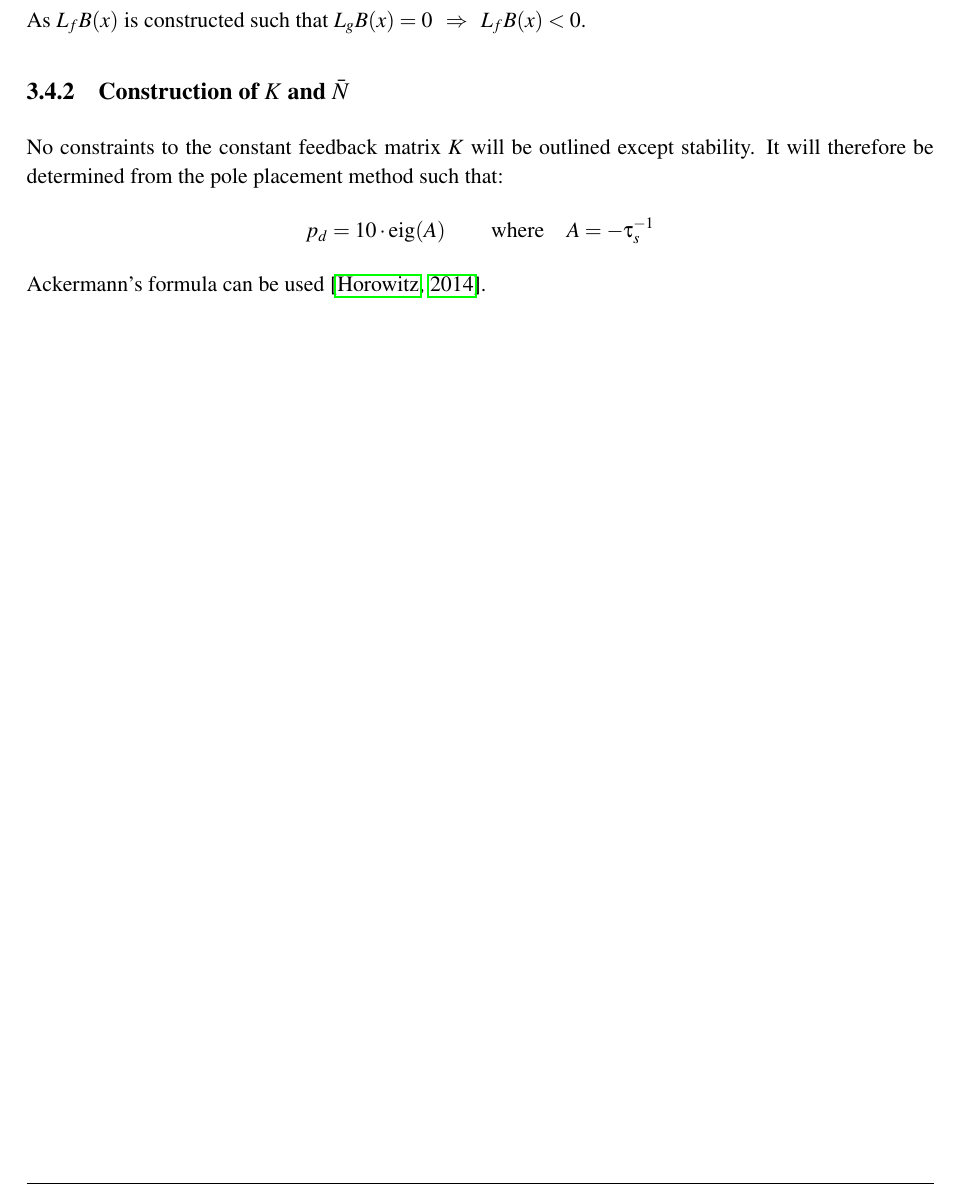
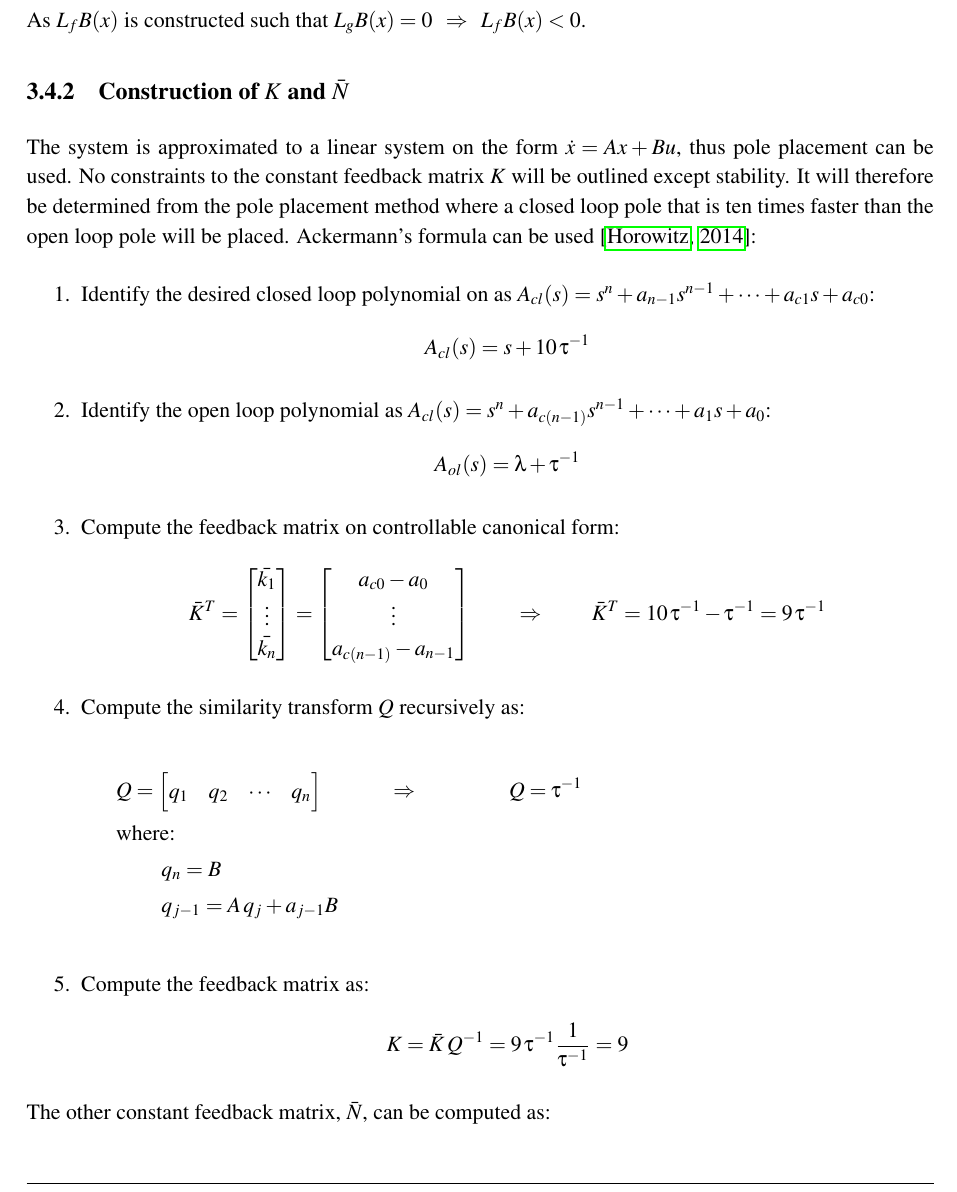
Before and after one commit to ChristianLykkegaard/da-Vinci, a LaTeX thesis (report/DaVinci_main.tex, which reads report/safe_robotic_surgery.tex): part of page 25 of 56, cut so that both start at the same text. Compiled offline with pdfLaTeX.

Commit message:
K determined

```diff
--- a/report/safe_robotic_surgery.tex
+++ b/report/safe_robotic_surgery.tex
@@ -189,8 +189,53 @@ L_{f_{cl}}B(x) = L_fB(x) + L_gB(x)\cdot 0 = L_fB(x)
 \end{flalign*}
 As $L_fB(x)$ is constructed such that $L_gB(x) = 0 \hspace{0.15cm} \Rightarrow \hspace{0.15cm} L_fB(x) < 0 $.
 \subsection{Construction of $K$ and $\bar{N}$}
-No constraints to the constant feedback matrix $K$ will be outlined except stability. It will therefore be determined from the pole placement method such that:
+The system is approximated to a linear system on the form $\dot{x}=Ax+Bu$, thus pole placement can be used. No constraints to the constant feedback matrix $K$ will be outlined except stability. It will therefore be determined from the pole placement method where a closed loop pole that is ten times faster than the open loop pole will be placed. Ackermann's formula can be used \citep{bib:acker}:
+\begin{enumerate}
+\item Identify the desired closed loop polynomial on as $A_{cl}(s) = s^n + a_{n-1}s^{n-1}  +  \cdots + a_ {c1}s + a_{c0}$:
 \begin{flalign*}
-p_d = 10\cdot \text{eig}(A) \kk \text{where \mm $A = -\tau_s^{-1}$}
+A_{cl}(s) = s + 10\,\tau^{-1}
 \end{flalign*}
-Ackermann's formula can be used \citep{bib:acker}.
+\item Identify the open loop polynomial as $A_{cl}(s) = s^n + a_{c(n-1)}s^{n-1} +  \cdots + a_1s + a_0$:
+\begin{flalign*}
+A_{ol}(s) = \lambda + \tau^{-1}
+\end{flalign*}
+\item Compute the feedback matrix on controllable canonical form:
+\begin{flalign*}
+ \bar{K}^T = \begin{bmatrix}
+ \bar{k_1} \\
+ \vdots \\
+ \bar{k_n}
+ \end{bmatrix} = \begin{bmatrix}
+ a_{c0} - a_0 \\
+ \vdots \\
+ a_{c(n-1)} - a_{n-1}
+ \end{bmatrix} \kk \Rightarrow  \kk \bar{K}^T = 10\,\tau^{-1} - \tau^{-1} = 9\,\tau^{-1}
+\end{flalign*}
+\item Compute the similarity transform $Q$ recursively as:\\
+\begin{minipage}[t]{0.3\textwidth}
+\begin{flalign*}
+&Q = \begin{bmatrix}
+q_1 & q_2 & \cdots & q_n
+\end{bmatrix} \\
+&\text{where:}\\
+&\kk q_n = B \\
+&\kk q_{j-1} = A\,q_j + a_{j-1}B\\
+{\color{white}{white}}\hspace{-0.5cm}
+\end{flalign*}
+\end{minipage}
+\begin{minipage}[t]{0.1\textwidth}
+\begin{flalign*}
+\Rightarrow
+\end{flalign*}
+\end{minipage}
+\begin{minipage}[t]{0.2\textwidth}
+\begin{flalign*}
+Q = \tau^{-1}
+\end{flalign*}
+\end{minipage}
+\item Compute the feedback matrix as:
+\begin{flalign*}
+K = \bar{K}\,Q^{-1} = 9\,\tau^{-1}\dfrac{1}{\tau^{-1}} = 9
+\end{flalign*}
+\end{enumerate}
+The other constant feedback matrix, $\bar{N}$, can be computed as:
```
